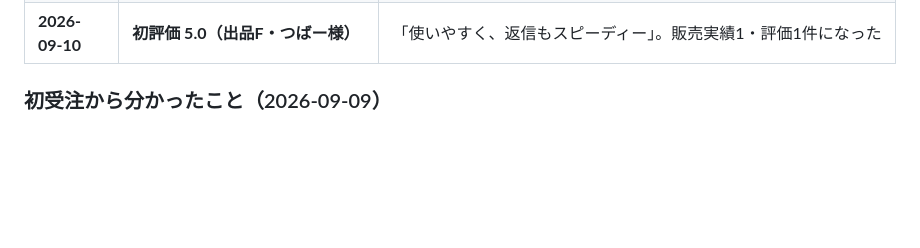
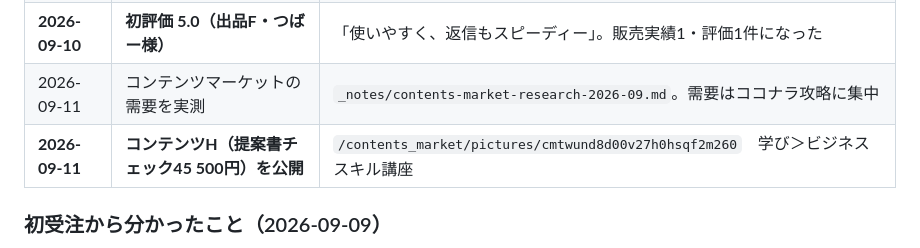
Before and after one commit to smart-life-diary/smart-life-diary.github.io, a Markdown page: _notes/coconala-launch-plan.md, the part around the change. GitHub-like rendering; blank space fills up the shorter version.

Commit message:
コンテンツH（提案書チェック45）の公開を記録する
学び＞ビジネススキル講座／500円。
/contents_market/pictures/cmtwund8d00v27h0hsqf2m260

Co-Authored-By: Claude Opus 5 <noreply@anthropic.com>
Claude-Session: https://claude.ai/code/session_01F9sMyymGoCyBRjvSWP7idD

```diff
--- a/_notes/coconala-launch-plan.md
+++ b/_notes/coconala-launch-plan.md
@@ -532,6 +532,8 @@ slug は `isekai` / `side-biz` / `ai-level` / `shachiku` / `golf` の5種類。
 | 2026-09-10 | プロフィールを資料・帳票に作り直す | 表示名・職業・自己紹介・稼働条件・業務領域3件。診断ツール専門から転換 |
 | 2026-09-10 | ポートフォリオ用のサンプルスライド8枚を書き出す | `deck_hero.py` の SLIDES を 1920×1080 で単体出力 |
 | **2026-09-10** | **初評価 5.0（出品F・つばー様）** | 「使いやすく、返信もスピーディー」。販売実績1・評価1件になった |
+| 2026-09-11 | コンテンツマーケットの需要を実測 | `_notes/contents-market-research-2026-09.md`。需要はココナラ攻略に集中 |
+| **2026-09-11** | **コンテンツH（提案書チェック45 500円）を公開** | `/contents_market/pictures/cmtwund8d00v27h0hsqf2m260`　学び＞ビジネススキル講座 |
 
 ### 初受注から分かったこと（2026-09-09）
 
```
